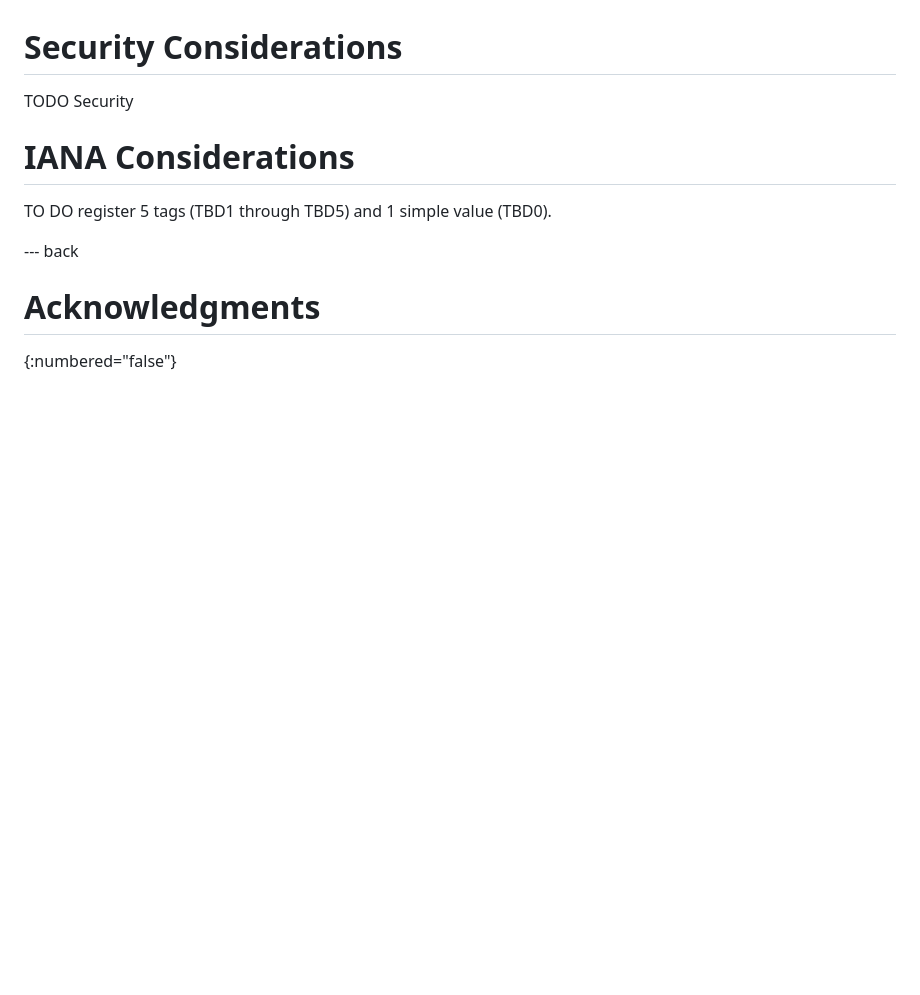
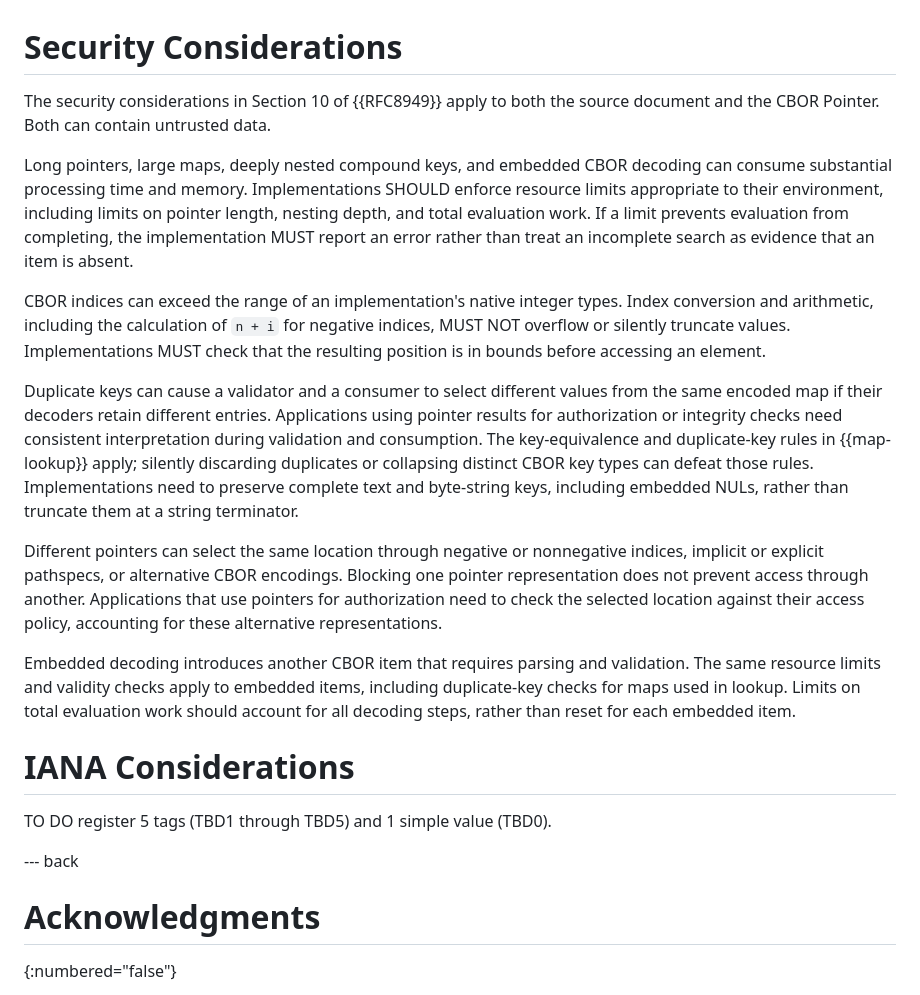
Before and after one commit to rohanmahy/cbor-pointer, a Markdown page: draft-mahy-cbor-pointer.md, the part around the change. Rendered like a GitHub page; blank space fills up the shorter version.

Commit message:
Document pointer evaluation security concerns
Replace the security placeholder with guidance based on RFC 8949,
Section 10 and the evaluation rules in this draft.

Cover resource limits for traversal, compound-key comparison, and
embedded decoding. Exceeding a limit must report an error, not imply
that the requested item is absent.

Explain how duplicate keys or collapsed key types can make a validator
and a consumer select different values. Apply the existing map rules
and account for embedded decoding within the overall resource budget.

```diff
--- a/draft-mahy-cbor-pointer.md
+++ b/draft-mahy-cbor-pointer.md
@@ -273,7 +273,30 @@ As above, *failure* indicates resolution failure.
 
 # Security Considerations
 
-TODO Security
+The security considerations in Section 10 of {{RFC8949}} apply to both the source document and the CBOR Pointer.
+Both can contain untrusted data.
+
+Long pointers, large maps, deeply nested compound keys, and embedded CBOR decoding can consume substantial processing time and memory.
+Implementations SHOULD enforce resource limits appropriate to their environment, including limits on pointer length, nesting depth, and total evaluation work.
+If a limit prevents evaluation from completing, the implementation MUST report an error rather than treat an incomplete search as evidence that an item is absent.
+
+CBOR indices can exceed the range of an implementation's native integer types.
+Index conversion and arithmetic, including the calculation of `n + i` for negative indices, MUST NOT overflow or silently truncate values.
+Implementations MUST check that the resulting position is in bounds before accessing an element.
+
+Duplicate keys can cause a validator and a consumer to select different values from the same encoded map if their decoders retain different entries.
+Applications using pointer results for authorization or integrity checks need consistent interpretation during validation and consumption.
+The key-equivalence and duplicate-key rules in {{map-lookup}} apply; silently discarding duplicates or collapsing distinct CBOR key types can defeat those rules.
+Implementations need to preserve complete text and byte-string keys, including embedded NULs, rather than truncate them at a string terminator.
+
+Different pointers can select the same location through negative or nonnegative indices, implicit or explicit pathspecs, or alternative CBOR encodings.
+Blocking one pointer representation does not prevent access through another.
+Applications that use pointers for authorization need to check the selected location against their access policy, accounting for these alternative representations.
+
+
+Embedded decoding introduces another CBOR item that requires parsing and validation.
+The same resource limits and validity checks apply to embedded items, including duplicate-key checks for maps used in lookup.
+Limits on total evaluation work should account for all decoding steps, rather than reset for each embedded item.
 
 
 # IANA Considerations
```
